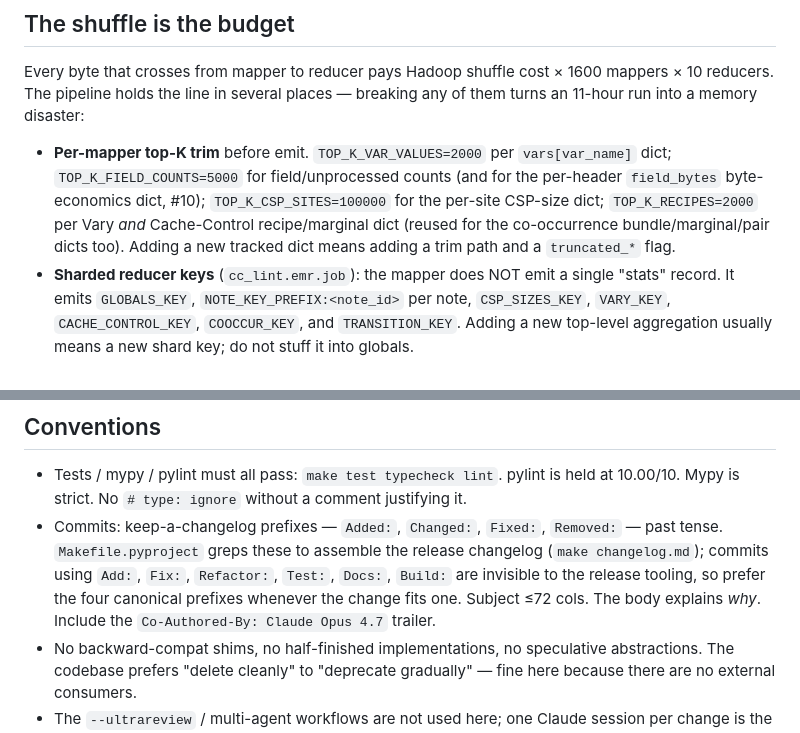
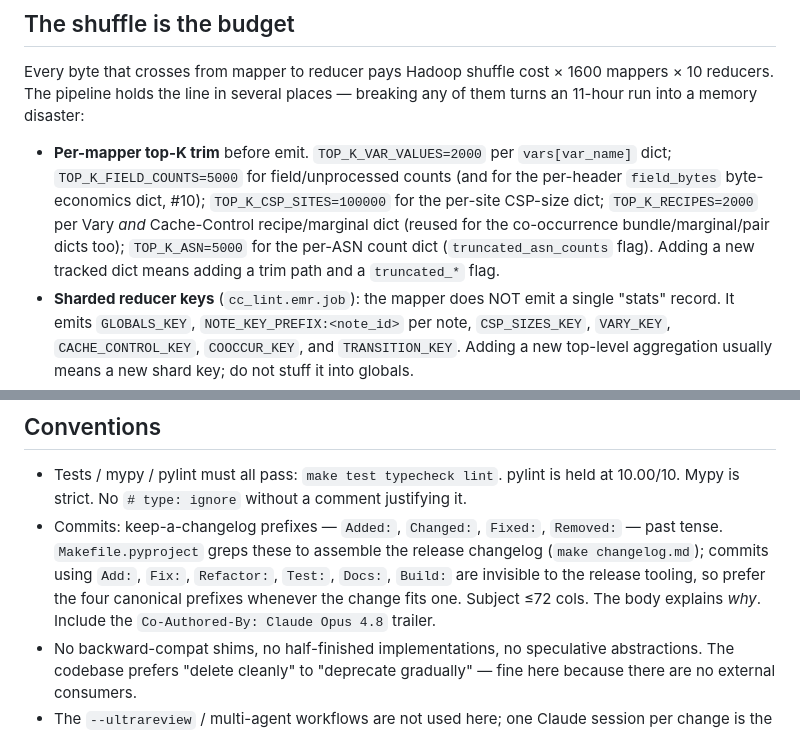
Before and after one commit to mnot/cc-lint, a Markdown page: .claude/CLAUDE.md, 2 parts joined by grey strips. Rendered like a GitHub page.

Commit message:
Fix CLAUDE.md doc drift: TOP_K_ASN, co-author trailer
Add TOP_K_ASN=5000 (with its truncated_asn_counts flag) to the
"shuffle is the budget" top-K trim list; it had a trim path and flag in
job.py but was missing from the enumeration. Update the documented
Co-Authored-By trailer from Claude Opus 4.7 to 4.8.

Docs-only.

Co-Authored-By: Claude Opus 4.8 <noreply@anthropic.com>

```diff
--- a/.claude/CLAUDE.md
+++ b/.claude/CLAUDE.md
@@ -33,7 +33,8 @@ breaking any of them turns an 11-hour run into a memory disaster:
   counts (and for the per-header `field_bytes` byte-economics dict, #10);
   `TOP_K_CSP_SITES=100000` for the per-site CSP-size dict; `TOP_K_RECIPES=2000`
   per Vary *and* Cache-Control recipe/marginal dict (reused for the
-  co-occurrence bundle/marginal/pair dicts too). Adding a new tracked dict
+  co-occurrence bundle/marginal/pair dicts too); `TOP_K_ASN=5000` for the
+  per-ASN count dict (`truncated_asn_counts` flag). Adding a new tracked dict
   means adding a trim path and a `truncated_*` flag.
 - **Sharded reducer keys** (`cc_lint.emr.job`): the mapper does NOT emit a
   single "stats" record. It emits `GLOBALS_KEY`, `NOTE_KEY_PREFIX:<note_id>`
@@ -147,7 +148,7 @@ when those files are dirty.
   `Fix:`, `Refactor:`, `Test:`, `Docs:`, `Build:` are invisible to the
   release tooling, so prefer the four canonical prefixes whenever the
   change fits one. Subject ≤72 cols. The body explains *why*. Include
-  the `Co-Authored-By: Claude Opus 4.7` trailer.
+  the `Co-Authored-By: Claude Opus 4.8` trailer.
 - No backward-compat shims, no half-finished implementations, no
   speculative abstractions. The codebase prefers "delete cleanly" to
   "deprecate gradually" — fine here because there are no external
```
